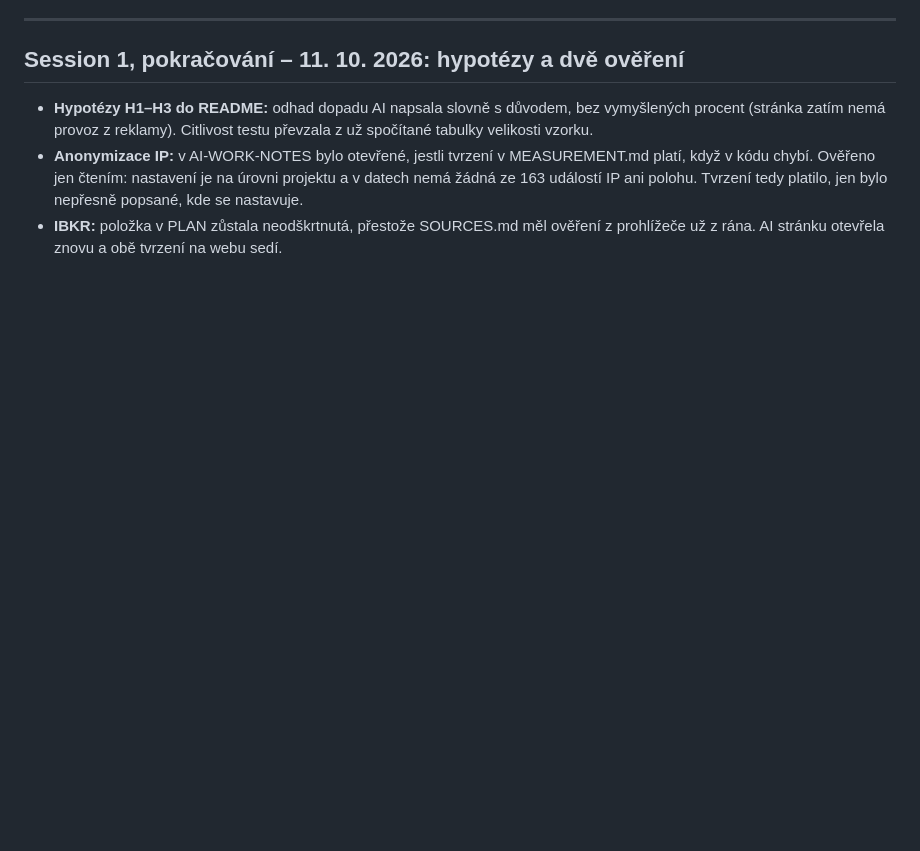
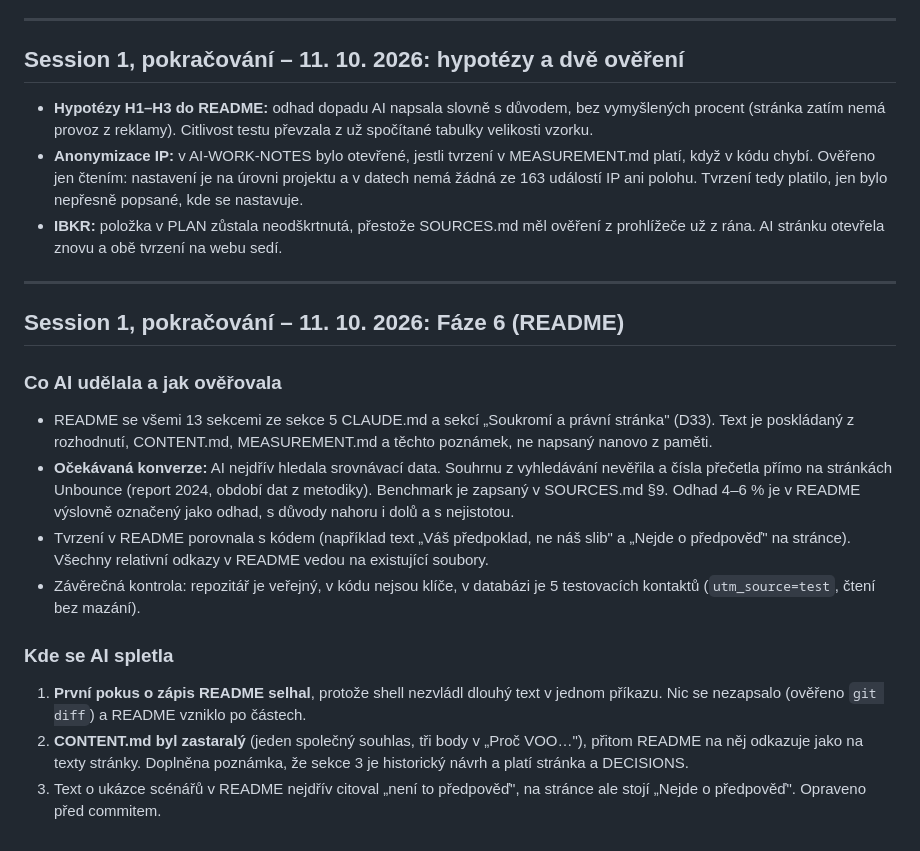
Before and after one commit to stoyka95/leadmagnet, a Markdown page: docs/AI-WORK-NOTES.md, the part around the change. Drawn GitHub-style; blank space fills up the shorter version.

```diff
--- a/docs/AI-WORK-NOTES.md
+++ b/docs/AI-WORK-NOTES.md
@@ -284,3 +284,18 @@ Miky si stránku prošel v prohlížeči a poslal 8 bodů: ověřit TER (hlavně
 - **Hypotézy H1–H3 do README:** odhad dopadu AI napsala slovně s důvodem, bez vymyšlených procent (stránka zatím nemá provoz z reklamy). Citlivost testu převzala z už spočítané tabulky velikosti vzorku.
 - **Anonymizace IP:** v AI-WORK-NOTES bylo otevřené, jestli tvrzení v MEASUREMENT.md platí, když v kódu chybí. Ověřeno jen čtením: nastavení je na úrovni projektu a v datech nemá žádná ze 163 událostí IP ani polohu. Tvrzení tedy platilo, jen bylo nepřesně popsané, kde se nastavuje.
 - **IBKR:** položka v PLAN zůstala neodškrtnutá, přestože SOURCES.md měl ověření z prohlížeče už z rána. AI stránku otevřela znovu a obě tvrzení na webu sedí.
+
+---
+
+## Session 1, pokračování – 11. 10. 2026: Fáze 6 (README)
+
+### Co AI udělala a jak ověřovala
+- README se všemi 13 sekcemi ze sekce 5 CLAUDE.md a sekcí „Soukromí a právní stránka" (D33). Text je poskládaný z rozhodnutí, CONTENT.md, MEASUREMENT.md a těchto poznámek, ne napsaný nanovo z paměti.
+- **Očekávaná konverze:** AI nejdřív hledala srovnávací data. Souhrnu z vyhledávání nevěřila a čísla přečetla přímo na stránkách Unbounce (report 2024, období dat z metodiky). Benchmark je zapsaný v SOURCES.md §9. Odhad 4–6 % je v README výslovně označený jako odhad, s důvody nahoru i dolů a s nejistotou.
+- Tvrzení v README porovnala s kódem (například text „Váš předpoklad, ne náš slib" a „Nejde o předpověď" na stránce). Všechny relativní odkazy v README vedou na existující soubory.
+- Závěrečná kontrola: repozitář je veřejný, v kódu nejsou klíče, v databázi je 5 testovacích kontaktů (`utm_source=test`, čtení bez mazání).
+
+### Kde se AI spletla
+1. **První pokus o zápis README selhal**, protože shell nezvládl dlouhý text v jednom příkazu. Nic se nezapsalo (ověřeno `git diff`) a README vzniklo po částech.
+2. **CONTENT.md byl zastaralý** (jeden společný souhlas, tři body v „Proč VOO…"), přitom README na něj odkazuje jako na texty stránky. Doplněna poznámka, že sekce 3 je historický návrh a platí stránka a DECISIONS.
+3. Text o ukázce scénářů v README nejdřív citoval „není to předpověď", na stránce ale stojí „Nejde o předpověď". Opraveno před commitem.
```
Also changed, not shown: docs/PLAN.md (+13 -4 lines).
